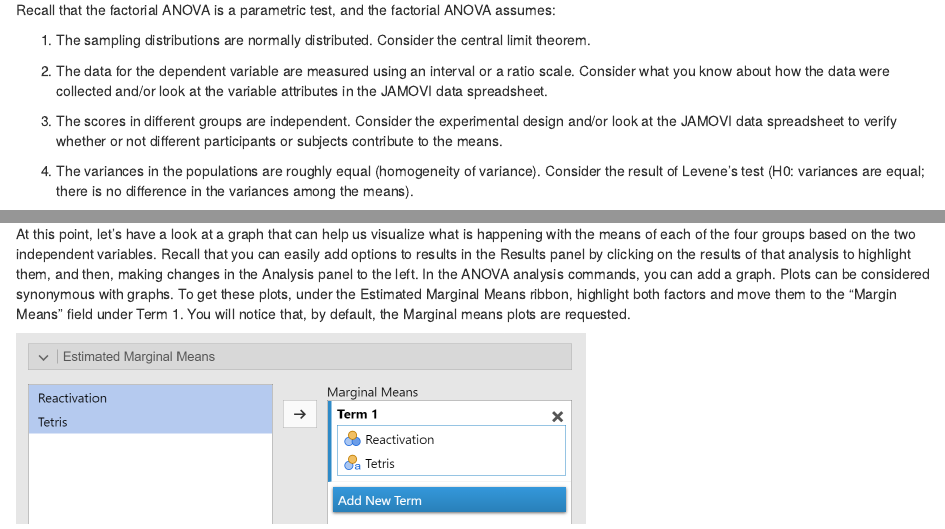
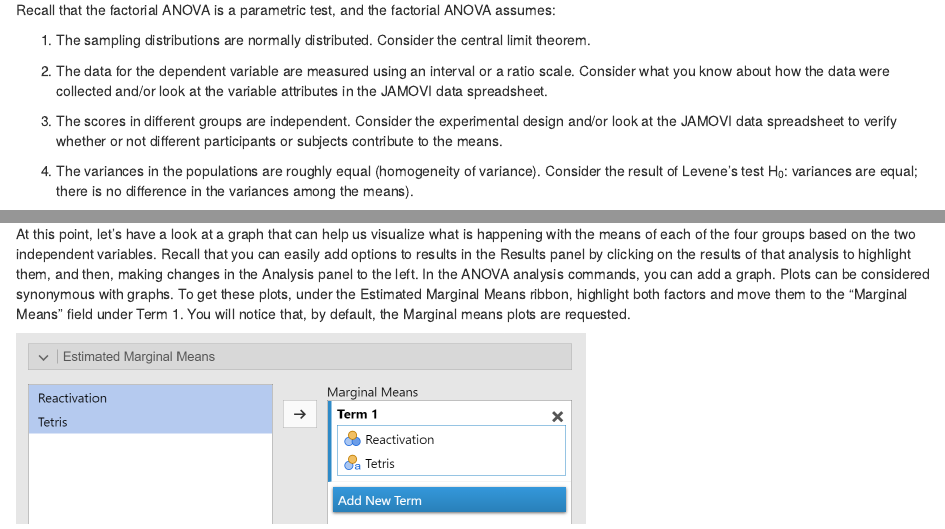
Before and after one commit to erinmaz/PSYC394Lab, an R Markdown document (04-FactorialANOVA.Rmd): the page in a window 1100 px wide, from 950 px down, and a second part further down, joined at a grey line. Rendered offline with R 4.5, knitr and Pandoc, with nearby package versions; drawn as R Markdown's standard HTML page in place of the format the file asks for.

Commit message:
fixed typos

````diff
--- a/04-FactorialANOVA.Rmd
+++ b/04-FactorialANOVA.Rmd
@@ -56,7 +56,7 @@ Recall that the factorial ANOVA is a parametric test, and the factorial ANOVA as
 
 3. The scores in different groups are independent. Consider the experimental design and/or look at the JAMOVI data spreadsheet to verify whether or not different participants or subjects contribute to the means.
 
-4. The variances in the populations are roughly equal (homogeneity of variance). Consider the result of Levene’s test (H0: variances are equal; there is no difference in the variances among the means).
+4. The variances in the populations are roughly equal (homogeneity of variance). Consider the result of Levene’s test H~0~: variances are equal; there is no difference in the variances among the means).
 
 On your own: Check the data set to see if it meets the first three assumptions listed above. Run the <span style="color:blue">Analyses</span>, <span style="color:blue">Exploration</span>, and <span style="color:blue">Descriptives</span> command. What are your thoughts about whether the assumptions of the factorial ANOVA are met? (The idea is for you to integrate your skills learned in previous labs.) We will review how to check the fourth assumption together. Not unlike the ANOVAs you conducted in previous labs, this ANOVA will involve checking this latter assumption when requesting the analysis in JAMOVI.
 
@@ -131,7 +131,7 @@ A 2 x 2 factorial ANOVA revealed that, although there is a non-significant main
 
 Remember: An interaction simply informs us that the effects of at least one independent variable depend on the level of another independent variable. Whenever an interaction is detected, researchers need to conduct additional analyses to determine where that interaction is coming from.
 
-At this point, let’s have a look at a graph that can help us visualize what is happening with the means of each of the four groups based on the two independent variables. Recall that you can easily add options to results in the Results panel by clicking on the results of that analysis to highlight them, and then, making changes in the Analysis panel to the left. In the ANOVA analysis commands, you can add a graph. Plots can be considered synonymous with graphs. To get these plots, under the Estimated Marginal Means ribbon, highlight both factors and move them to the “Margin Means” field under Term 1. You will notice that, by default, the Marginal means plots are requested.
+At this point, let’s have a look at a graph that can help us visualize what is happening with the means of each of the four groups based on the two independent variables. Recall that you can easily add options to results in the Results panel by clicking on the results of that analysis to highlight them, and then, making changes in the Analysis panel to the left. In the ANOVA analysis commands, you can add a graph. Plots can be considered synonymous with graphs. To get these plots, under the Estimated Marginal Means ribbon, highlight both factors and move them to the “Marginal Means” field under Term 1. You will notice that, by default, the Marginal means plots are requested.
 
 ```{r , echo=FALSE,dev='png'}
 knitr::include_graphics('img/4.4.png')
````
Also changed, not shown: docs/search_index.json, 04-FactorialANOVA.Rmd (4 more changed lines), 2 other files.
